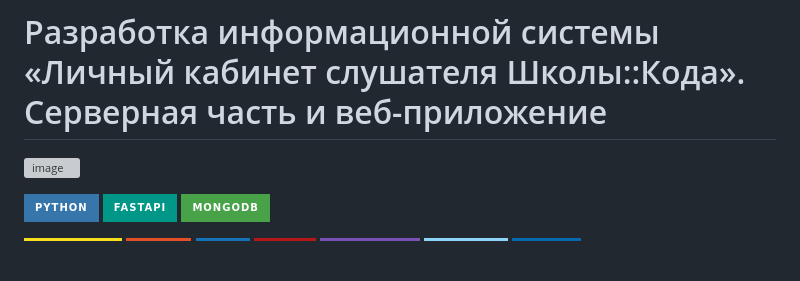
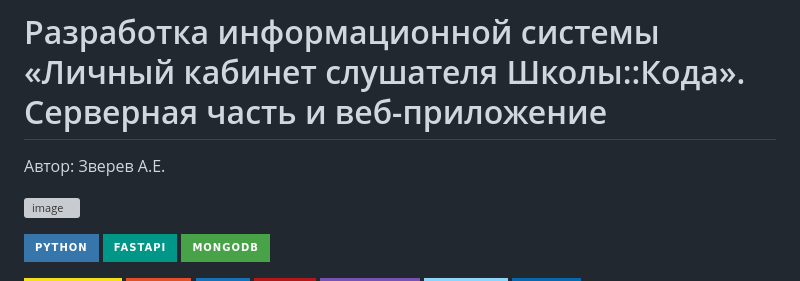
Before and after one commit to tastydata0/VKR, a Markdown page: README.md, the part around the change. GitHub-like rendering; badges without logos; blank space fills up the shorter version; grey boxes are pictures that could not be loaded.

```diff
--- a/README.md
+++ b/README.md
@@ -1,4 +1,6 @@
 # Разработка информационной системы «Личный кабинет слушателя Школы::Кода». Серверная часть и веб-приложение
+
+Автор: Зверев А.Е.
 
 ![image](https://github.com/tastydata0/VKR/assets/76962395/dcb83bc1-82d8-41b2-9798-d34dd5736217)
 
```
